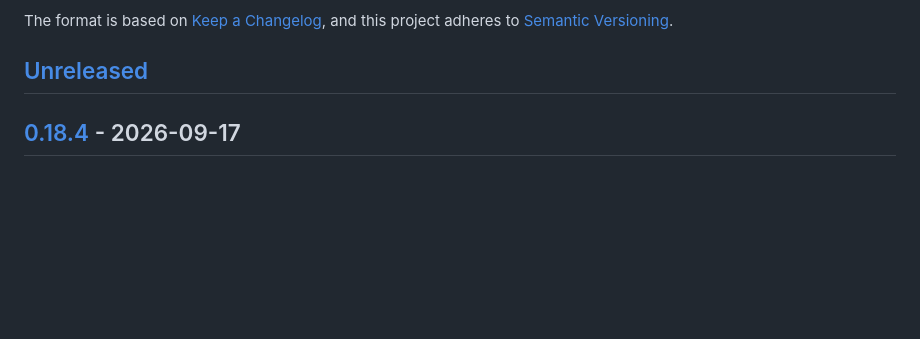
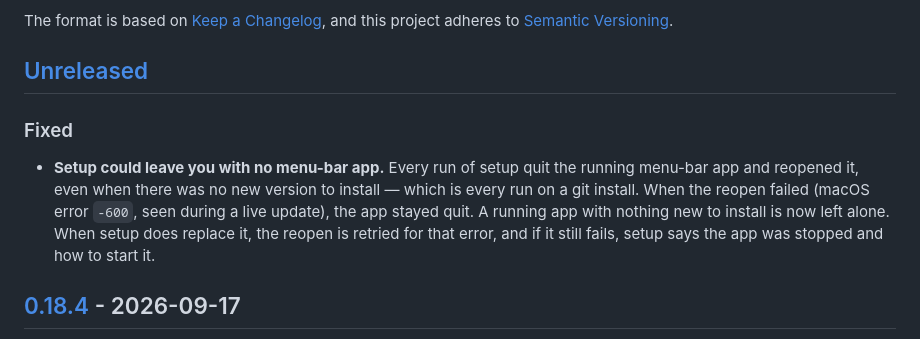
Before and after one commit to quern-dev/quern, a Markdown page: CHANGELOG.md, the part around the change. Drawn GitHub-style; blank space fills up the shorter version.

Commit message:
Record the menu-bar relaunch fix in the changelog

```diff
--- a/CHANGELOG.md
+++ b/CHANGELOG.md
@@ -6,6 +6,9 @@ The format is based on [Keep a Changelog](https://keepachangelog.com/en/1.1.0/),
 and this project adheres to [Semantic Versioning](https://semver.org/spec/v2.0.0.html).
 
 ## [Unreleased]
+
+### Fixed
+- **Setup could leave you with no menu-bar app.** Every run of setup quit the running menu-bar app and reopened it, even when there was no new version to install — which is every run on a git install. When the reopen failed (macOS error `-600`, seen during a live update), the app stayed quit. A running app with nothing new to install is now left alone. When setup does replace it, the reopen is retried for that error, and if it still fails, setup says the app was stopped and how to start it.
 
 ## [0.18.4] - 2026-09-17
 
```
